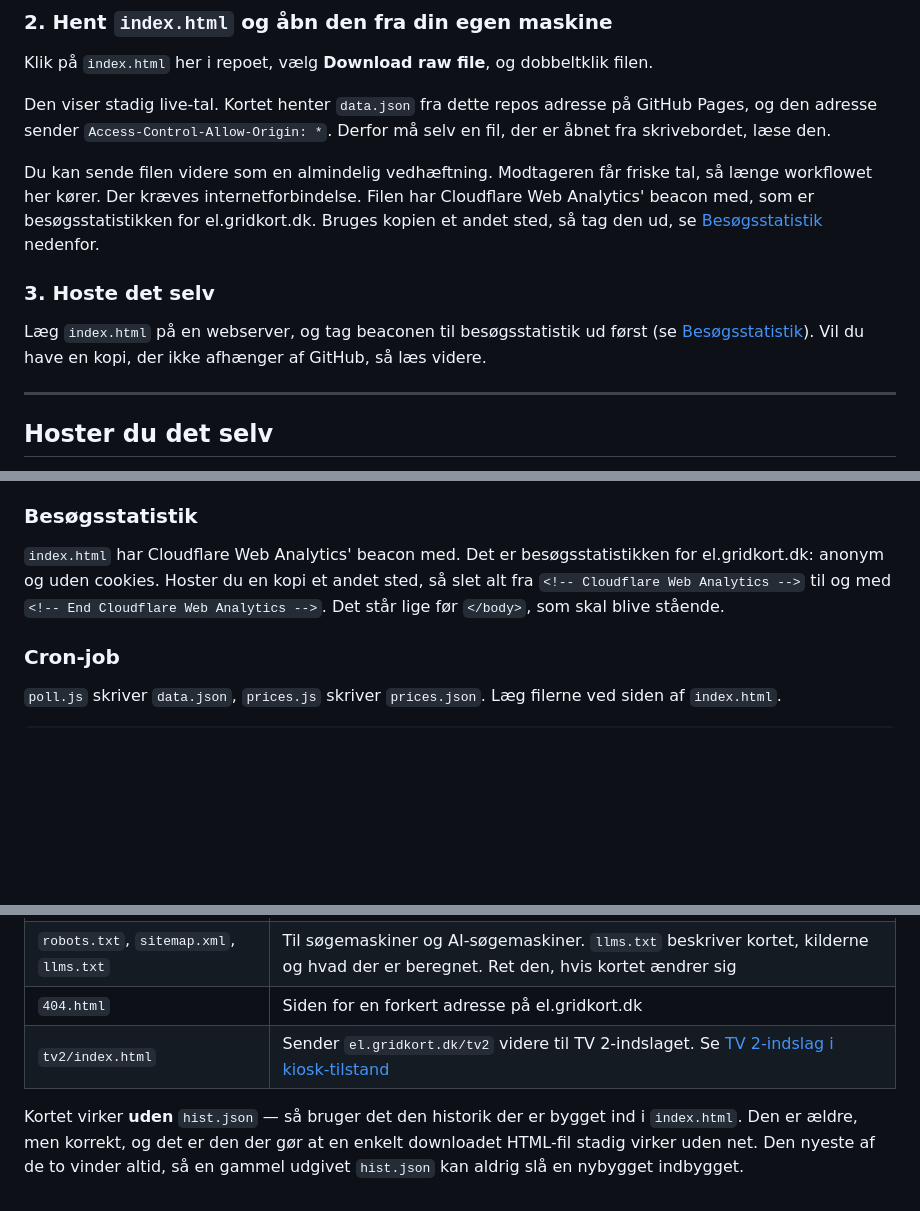
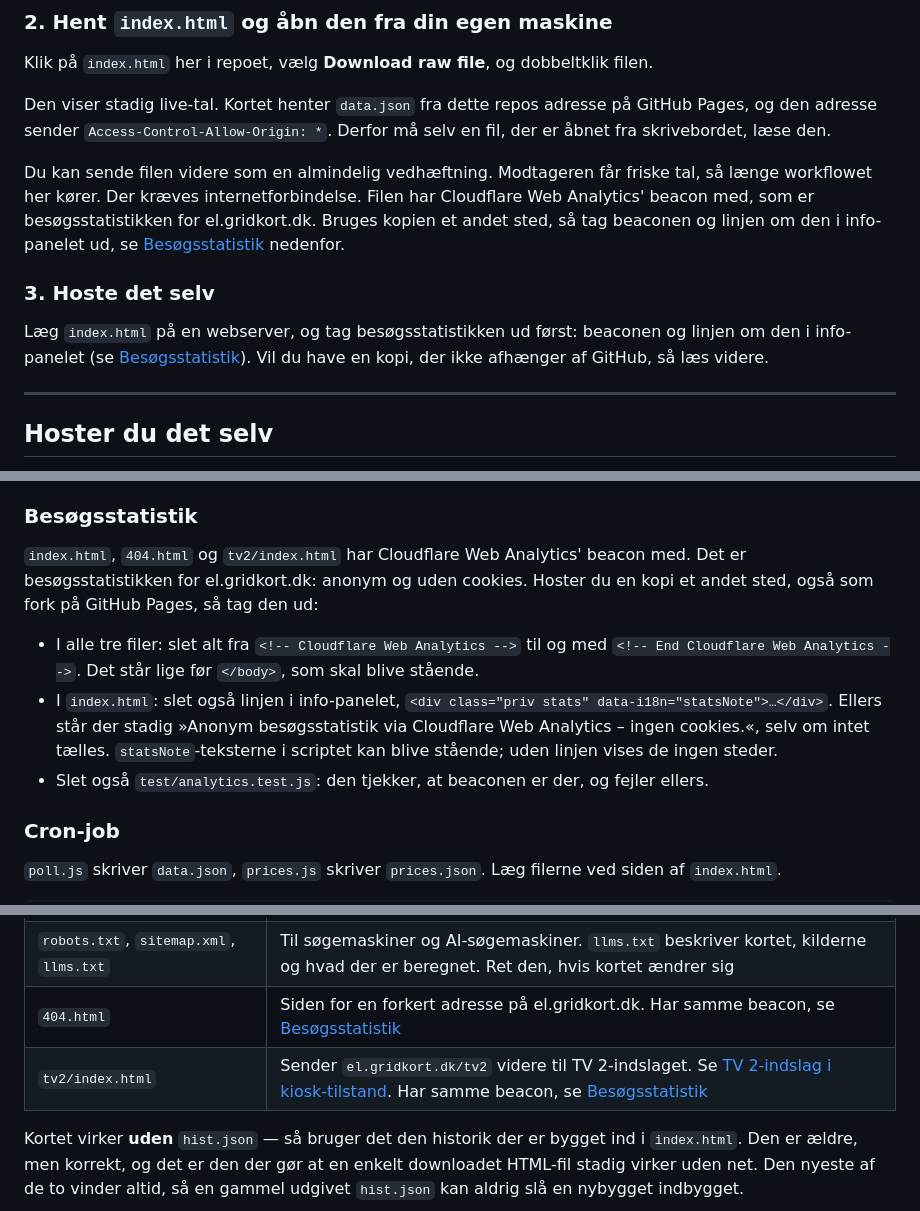
Before and after one commit to SebLynX/danmarks-elnet-live, a Markdown page: README.md, 3 parts joined by grey strips. Rendered like a GitHub page; blank space fills up the shorter version.

Commit message:
README: hele besøgsstatistikken ud i en kopi, også i 404 og tv2
En kopi, der kun sletter beaconen, viser stadig »Anonym besøgsstatistik
via Cloudflare Web Analytics – ingen cookies.« i info-panelet, selv om
intet tælles. Afsnittet Besøgsstatistik siger nu, at man også skal slette
linjen <div class="priv stats" data-i18n="statsNote">…</div> i
index.html; statsNote-teksterne kan blive stående, for uden linjen vises
de ingen steder. 404.html og tv2/index.html har samme beacon, så en fork
på GitHub Pages skal tage den ud dér også, og test/analytics.test.js skal
slettes, ellers fejler den. Afsnittene om at sende eller hoste filen og
filtabellen henviser dertil.

Co-Authored-By: Claude Opus 5.5 <noreply@anthropic.com>
Claude-Session: https://claude.ai/code/session_01852rRiEf5tdAnuoJVzK6J4

```diff
--- a/README.md
+++ b/README.md
@@ -203,13 +203,14 @@ er åbnet fra skrivebordet, læse den.
 Du kan sende filen videre som en almindelig vedhæftning. Modtageren får friske tal, så
 længe workflowet her kører. Der kræves internetforbindelse. Filen har Cloudflare Web
 Analytics' beacon med, som er besøgsstatistikken for el.gridkort.dk. Bruges kopien et andet
-sted, så tag den ud, se [Besøgsstatistik](#besøgsstatistik) nedenfor.
+sted, så tag beaconen og linjen om den i info-panelet ud, se [Besøgsstatistik](#besøgsstatistik)
+nedenfor.
 
 ### 3. Hoste det selv
 
-Læg `index.html` på en webserver, og tag beaconen til besøgsstatistik ud først (se
-[Besøgsstatistik](#besøgsstatistik)). Vil du have en kopi, der ikke afhænger af GitHub, så
-læs videre.
+Læg `index.html` på en webserver, og tag besøgsstatistikken ud først: beaconen og linjen om
+den i info-panelet (se [Besøgsstatistik](#besøgsstatistik)). Vil du have en kopi, der ikke
+afhænger af GitHub, så læs videre.
 
 ---
 
@@ -233,10 +234,17 @@ tidligere `/api/`-mulighed er taget ud: alle tal kommer fra filer, et script har
 
 ### Besøgsstatistik
 
-`index.html` har Cloudflare Web Analytics' beacon med. Det er besøgsstatistikken for
-el.gridkort.dk: anonym og uden cookies. Hoster du en kopi et andet sted, så slet alt fra
-`<!-- Cloudflare Web Analytics -->` til og med `<!-- End Cloudflare Web Analytics -->`.
-Det står lige før `</body>`, som skal blive stående.
+`index.html`, `404.html` og `tv2/index.html` har Cloudflare Web Analytics' beacon med. Det
+er besøgsstatistikken for el.gridkort.dk: anonym og uden cookies. Hoster du en kopi et
+andet sted, også som fork på GitHub Pages, så tag den ud:
+
+- I alle tre filer: slet alt fra `<!-- Cloudflare Web Analytics -->` til og med
+  `<!-- End Cloudflare Web Analytics -->`. Det står lige før `</body>`, som skal blive stående.
+- I `index.html`: slet også linjen i info-panelet,
+  `<div class="priv stats" data-i18n="statsNote">…</div>`. Ellers står der stadig »Anonym
+  besøgsstatistik via Cloudflare Web Analytics – ingen cookies.«, selv om intet tælles.
+  `statsNote`-teksterne i scriptet kan blive stående; uden linjen vises de ingen steder.
+- Slet også `test/analytics.test.js`: den tjekker, at beaconen er der, og fejler ellers.
 
 ### Cron-job
 
@@ -305,8 +313,8 @@ ikke offentlige, så laget er statisk topologi.
 | `.github/workflows/update-data.yml` | Tidsplanen. Kører scripterne og committer filerne |
 | `README.md` | Denne fil |
 | `robots.txt`, `sitemap.xml`, `llms.txt` | Til søgemaskiner og AI-søgemaskiner. `llms.txt` beskriver kortet, kilderne og hvad der er beregnet. Ret den, hvis kortet ændrer sig |
-| `404.html` | Siden for en forkert adresse på el.gridkort.dk |
-| `tv2/index.html` | Sender `el.gridkort.dk/tv2` videre til TV 2-indslaget. Se [TV 2-indslag i kiosk-tilstand](#tv-2-indslag-i-kiosk-tilstand) |
+| `404.html` | Siden for en forkert adresse på el.gridkort.dk. Har samme beacon, se [Besøgsstatistik](#besøgsstatistik) |
+| `tv2/index.html` | Sender `el.gridkort.dk/tv2` videre til TV 2-indslaget. Se [TV 2-indslag i kiosk-tilstand](#tv-2-indslag-i-kiosk-tilstand). Har samme beacon, se [Besøgsstatistik](#besøgsstatistik) |
 
 Kortet virker **uden** `hist.json` — så bruger det den historik der er bygget ind i
 `index.html`. Den er ældre, men korrekt, og det er den der gør at en enkelt downloadet
```
Also changed, not shown: other parts of README.md (+1 -1 lines).
